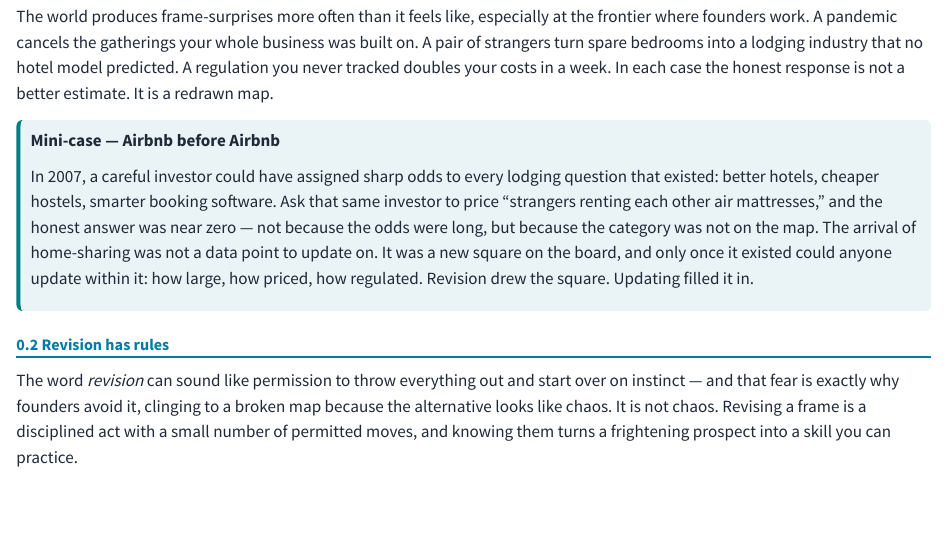
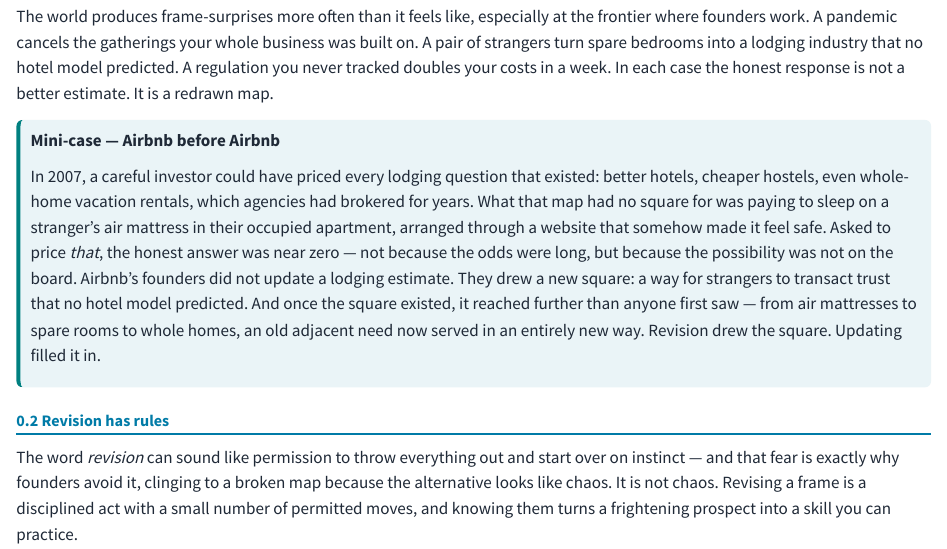
Before and after one commit to nilehatch/make_call, a Quarto document (when-the-frame-cracks.qmd): the page in a window 1100 px wide, from 670 px down. Rendered offline with R 4.5, knitr and Pandoc in place of Quarto, with nearby package versions.

Commit message:
Fix Airbnb mini-case accuracy in 'When the Frame Cracks'
Old version claimed the lodging category didn't exist — false (VRBO 1995,
HomeAway brokered whole-home rentals for years). Relocate the frame-crack
to where it actually was: the transaction mode — paying to sleep on a
stranger's air mattress in their occupied home, made safe by a platform.
Adds the true extension (air mattresses -> rooms -> whole homes, an
adjacent need served the same way), which also reflects the expeditionary-
innovation reading. Truer frame-crack, and it sharpens the point:
revision was a new way to transact, not a new market appearing.

Co-Authored-By: Claude Opus 4.8 <noreply@anthropic.com>

```diff
--- a/when-the-frame-cracks.qmd
+++ b/when-the-frame-cracks.qmd
@@ -24,7 +24,7 @@ The world produces frame-surprises more often than it feels like, especially at
 ::: {.mini-case}
 **Mini-case — Airbnb before Airbnb**
 
-In 2007, a careful investor could have assigned sharp odds to every lodging question that existed: better hotels, cheaper hostels, smarter booking software. Ask that same investor to price "strangers renting each other air mattresses," and the honest answer was near zero — not because the odds were long, but because the category was not on the map. The arrival of home-sharing was not a data point to update on. It was a new square on the board, and only once it existed could anyone update within it: how large, how priced, how regulated. Revision drew the square. Updating filled it in.
+In 2007, a careful investor could have priced every lodging question that existed: better hotels, cheaper hostels, even whole-home vacation rentals, which agencies had brokered for years. What that map had no square for was paying to sleep on a stranger's air mattress in their occupied apartment, arranged through a website that somehow made it feel safe. Asked to price *that*, the honest answer was near zero — not because the odds were long, but because the possibility was not on the board. Airbnb's founders did not update a lodging estimate. They drew a new square: a way for strangers to transact trust that no hotel model predicted. And once the square existed, it reached further than anyone first saw — from air mattresses to spare rooms to whole homes, an old adjacent need now served in an entirely new way. Revision drew the square. Updating filled it in.
 :::
 
 ## Revision has rules {#sec-rules}
```
